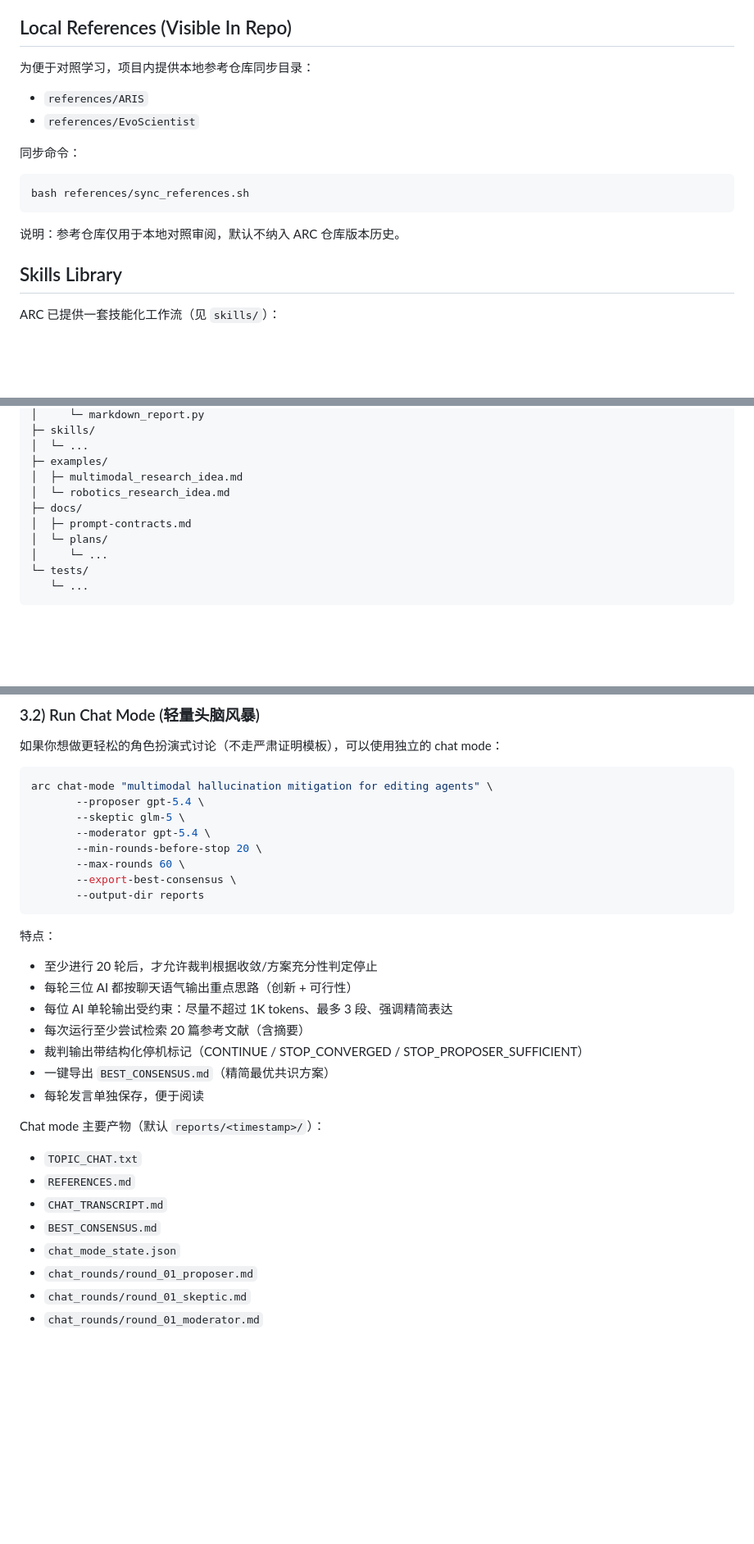
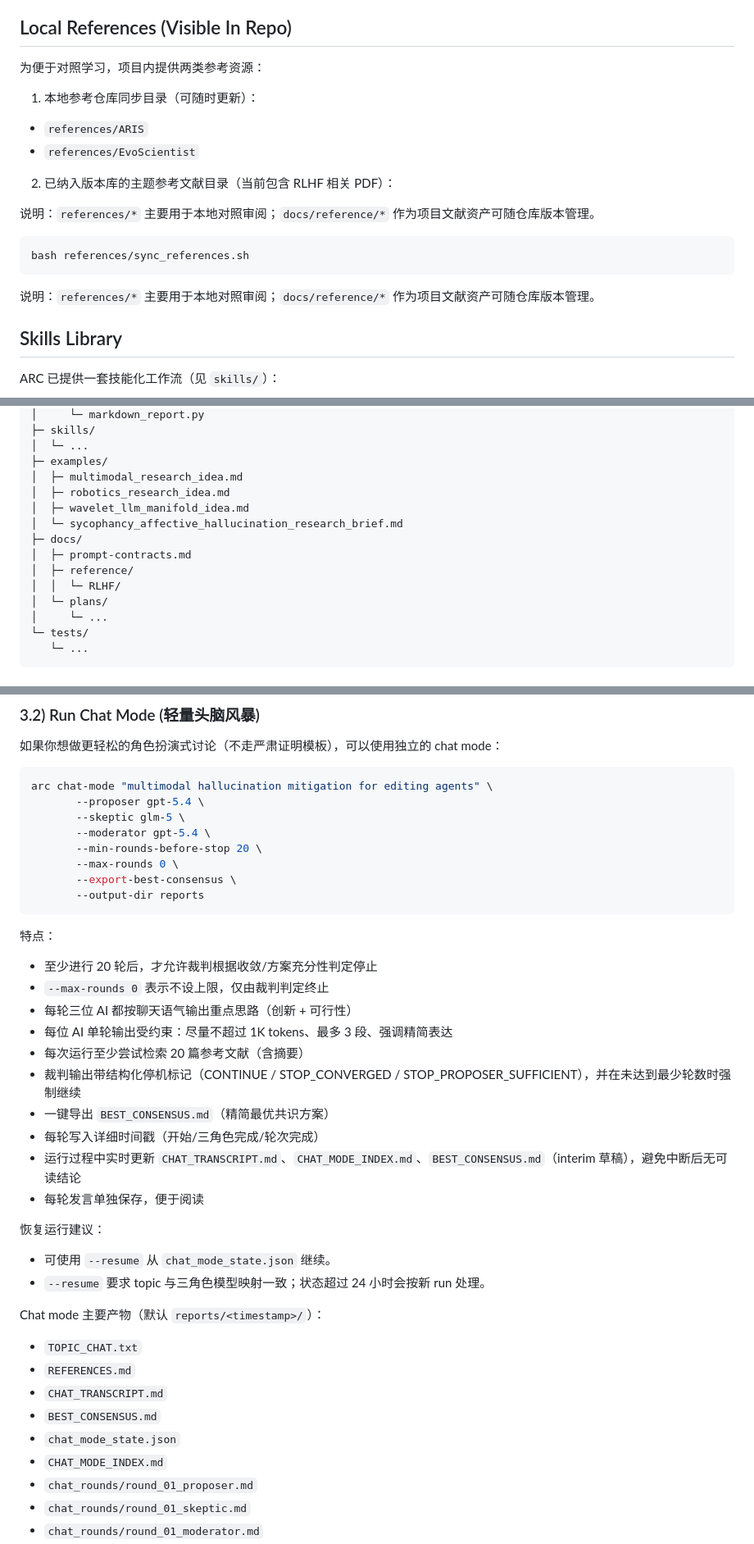
Before and after one commit to BUAAZhangHaonan/adversarial-research-copilot, a Markdown page: README.md, 3 parts joined by grey strips. Shown at 82% size. Rendered like a GitHub page; blank space fills up the shorter version.

Commit message:
docs: refresh README to match current chat-mode and repo layout

````diff
--- a/README.md
+++ b/README.md
@@ -25,17 +25,21 @@ ARC 不是“自动做科研”的黑箱流水线，而是一个受控对抗式
 
 ## Local References (Visible In Repo)
 
-为便于对照学习，项目内提供本地参考仓库同步目录：
+为便于对照学习，项目内提供两类参考资源：
+
+1) 本地参考仓库同步目录（可随时更新）：
 - `references/ARIS`
 - `references/EvoScientist`
 
-同步命令：
+2) 已纳入版本库的主题参考文献目录（当前包含 RLHF 相关 PDF）：
+
+说明：`references/*` 主要用于本地对照审阅；`docs/reference/*` 作为项目文献资产可随仓库版本管理。
 
 ```bash
 bash references/sync_references.sh
 ```
 
-说明：参考仓库仅用于本地对照审阅，默认不纳入 ARC 仓库版本历史。
+说明：`references/*` 主要用于本地对照审阅；`docs/reference/*` 作为项目文献资产可随仓库版本管理。
 
 ## Skills Library
 
@@ -140,9 +147,13 @@ adversarial-research-copilot/
 │  └─ ...
 ├─ examples/
 │  ├─ multimodal_research_idea.md
-│  └─ robotics_research_idea.md
+│  ├─ robotics_research_idea.md
+│  ├─ wavelet_llm_manifold_idea.md
+│  └─ sycophancy_affective_hallucination_research_brief.md
 ├─ docs/
 │  ├─ prompt-contracts.md
+│  ├─ reference/
+│  │  └─ RLHF/
 │  └─ plans/
 │     └─ ...
 └─ tests/
@@ -296,19 +307,26 @@ arc chat-mode "multimodal hallucination mitigation for editing agents" \
        --skeptic glm-5 \
        --moderator gpt-5.4 \
        --min-rounds-before-stop 20 \
-       --max-rounds 60 \
+       --max-rounds 0 \
        --export-best-consensus \
        --output-dir reports
 ```
 
 特点：
 - 至少进行 20 轮后，才允许裁判根据收敛/方案充分性判定停止
+- `--max-rounds 0` 表示不设上限，仅由裁判判定终止
 - 每轮三位 AI 都按聊天语气输出重点思路（创新 + 可行性）
 - 每位 AI 单轮输出受约束：尽量不超过 1K tokens、最多 3 段、强调精简表达
 - 每次运行至少尝试检索 20 篇参考文献（含摘要）
-- 裁判输出带结构化停机标记（CONTINUE / STOP_CONVERGED / STOP_PROPOSER_SUFFICIENT）
+- 裁判输出带结构化停机标记（CONTINUE / STOP_CONVERGED / STOP_PROPOSER_SUFFICIENT），并在未达到最少轮数时强制继续
 - 一键导出 `BEST_CONSENSUS.md`（精简最优共识方案）
+- 每轮写入详细时间戳（开始/三角色完成/轮次完成）
+- 运行过程中实时更新 `CHAT_TRANSCRIPT.md`、`CHAT_MODE_INDEX.md`、`BEST_CONSENSUS.md`（interim 草稿），避免中断后无可读结论
 - 每轮发言单独保存，便于阅读
+
+恢复运行建议：
+- 可使用 `--resume` 从 `chat_mode_state.json` 继续。
+- `--resume` 要求 topic 与三角色模型映射一致；状态超过 24 小时会按新 run 处理。
 
 Chat mode 主要产物（默认 `reports/<timestamp>/`）：
 - `TOPIC_CHAT.txt`
@@ -316,6 +334,7 @@ Chat mode 主要产物（默认 `reports/<timestamp>/`）：
 - `CHAT_TRANSCRIPT.md`
 - `BEST_CONSENSUS.md`
 - `chat_mode_state.json`
+- `CHAT_MODE_INDEX.md`
 - `chat_rounds/round_01_proposer.md`
 - `chat_rounds/round_01_skeptic.md`
 - `chat_rounds/round_01_moderator.md`
````
Also changed, not shown: other parts of README.md (+3 -0 lines).
